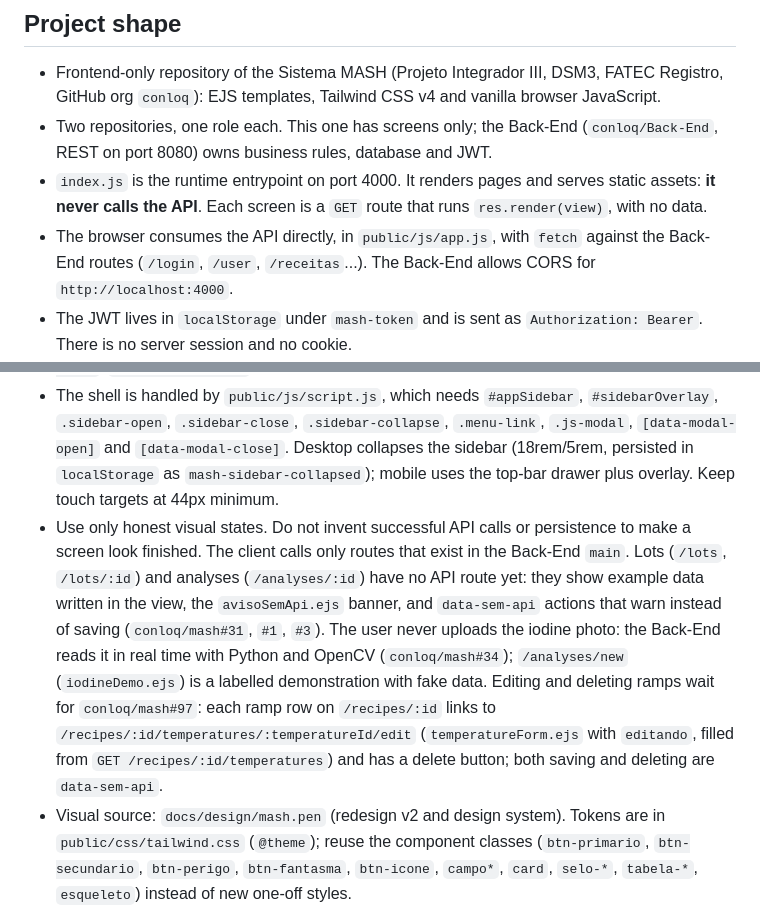
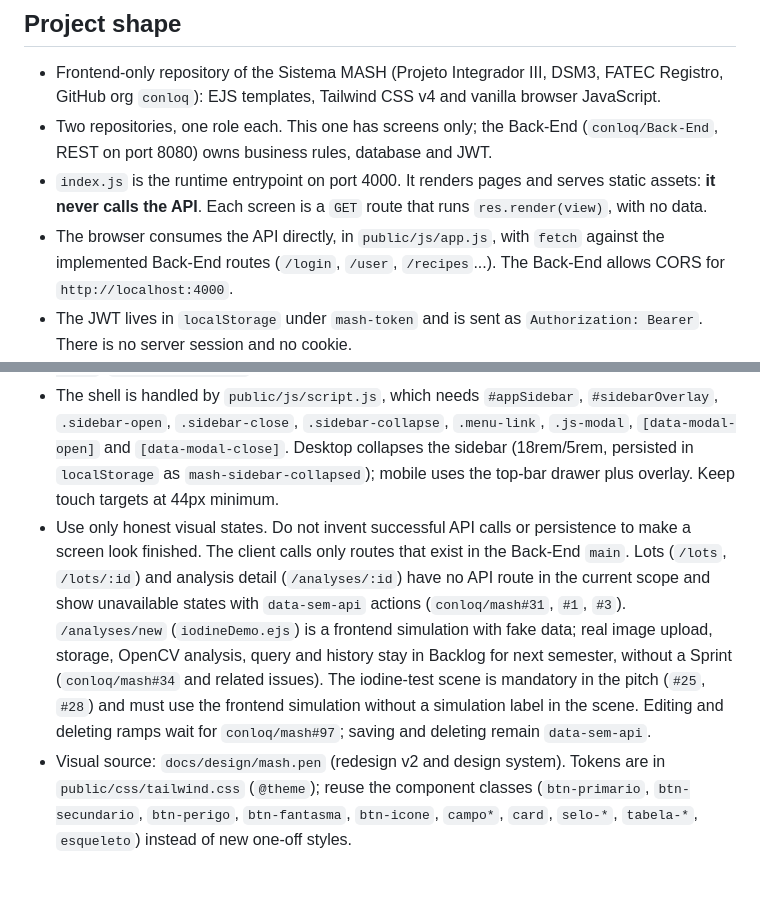
Before and after one commit to conloq/frontend, a Markdown page: AGENTS.md, 2 parts joined by grey strips. GitHub-like rendering; blank space fills up the shorter version.

```diff
--- a/AGENTS.md
+++ b/AGENTS.md
@@ -5,7 +5,7 @@
 - Frontend-only repository of the Sistema MASH (Projeto Integrador III, DSM3, FATEC Registro, GitHub org `conloq`): EJS templates, Tailwind CSS v4 and vanilla browser JavaScript.
 - Two repositories, one role each. This one has screens only; the Back-End (`conloq/Back-End`, REST on port 8080) owns business rules, database and JWT.
 - `index.js` is the runtime entrypoint on port 4000. It renders pages and serves static assets: **it never calls the API**. Each screen is a `GET` route that runs `res.render(view)`, with no data.
-- The browser consumes the API directly, in `public/js/app.js`, with `fetch` against the Back-End routes (`/login`, `/user`, `/receitas`...). The Back-End allows CORS for `http://localhost:4000`.
+- The browser consumes the API directly, in `public/js/app.js`, with `fetch` against the implemented Back-End routes (`/login`, `/user`, `/recipes`...). The Back-End allows CORS for `http://localhost:4000`.
 - The JWT lives in `localStorage` under `mash-token` and is sent as `Authorization: Bearer`. There is no server session and no cookie.
 - Node.js ES modules (`"type": "module"`) with Express 5, EJS 5, Tailwind CSS v4, Nodemon and Phosphor Icons. No database, ORM, session, auth or upload handling here.
 
@@ -47,7 +47,7 @@ The whole client is one IIFE. Keep these boundaries when editing:
 - Bootstrap has been removed. Use Tailwind utilities and the existing vanilla JS; do not reintroduce Bootstrap CDNs, `data-bs-*` attributes or Bootstrap classes.
 - Preserve the EJS partial composition, route URLs, and the ids/attributes the client binds to: `#formLogin`, `#formCadastro`, `#formPerfil`, `#formFoto`, `#formReceita`, `#formEditarReceita`, `#formTemperatura`, `#listaReceitas`, `#detalheRampas`, `#mensagens`, `#toasts`, `#dialogoConfirmar`, `#btnExcluir`, `#btnSalvar`, `#btnDescartar`, `#inputFoto`, `#previewFoto`, `#senha`, `data-user`, `data-campo`, `data-erro`, `data-slot`, `data-sem-api`, `data-toggle-senha`, `a[href="/logout"]`.
 - The shell is handled by `public/js/script.js`, which needs `#appSidebar`, `#sidebarOverlay`, `.sidebar-open`, `.sidebar-close`, `.sidebar-collapse`, `.menu-link`, `.js-modal`, `[data-modal-open]` and `[data-modal-close]`. Desktop collapses the sidebar (18rem/5rem, persisted in `localStorage` as `mash-sidebar-collapsed`); mobile uses the top-bar drawer plus overlay. Keep touch targets at 44px minimum.
-- Use only honest visual states. Do not invent successful API calls or persistence to make a screen look finished. The client calls only routes that exist in the Back-End `main`. Lots (`/lots`, `/lots/:id`) and analyses (`/analyses/:id`) have no API route yet: they show example data written in the view, the `avisoSemApi.ejs` banner, and `data-sem-api` actions that warn instead of saving (`conloq/mash#31`, `#1`, `#3`). The user never uploads the iodine photo: the Back-End reads it in real time with Python and OpenCV (`conloq/mash#34`); `/analyses/new` (`iodineDemo.ejs`) is a labelled demonstration with fake data. Editing and deleting ramps wait for `conloq/mash#97`: each ramp row on `/recipes/:id` links to `/recipes/:id/temperatures/:temperatureId/edit` (`temperatureForm.ejs` with `editando`, filled from `GET /recipes/:id/temperatures`) and has a delete button; both saving and deleting are `data-sem-api`.
+- Use only honest visual states. Do not invent successful API calls or persistence to make a screen look finished. The client calls only routes that exist in the Back-End `main`. Lots (`/lots`, `/lots/:id`) and analysis detail (`/analyses/:id`) have no API route in the current scope and show unavailable states with `data-sem-api` actions (`conloq/mash#31`, `#1`, `#3`). `/analyses/new` (`iodineDemo.ejs`) is a frontend simulation with fake data; real image upload, storage, OpenCV analysis, query and history stay in Backlog for next semester, without a Sprint (`conloq/mash#34` and related issues). The iodine-test scene is mandatory in the pitch (`#25`, `#28`) and must use the frontend simulation without a simulation label in the scene. Editing and deleting ramps wait for `conloq/mash#97`; saving and deleting remain `data-sem-api`.
 - Visual source: `docs/design/mash.pen` (redesign v2 and design system). Tokens are in `public/css/tailwind.css` (`@theme`); reuse the component classes (`btn-primario`, `btn-secundario`, `btn-perigo`, `btn-fantasma`, `btn-icone`, `campo*`, `card`, `selo-*`, `tabela-*`, `esqueleto`) instead of new one-off styles.
 
 ## Verification
```
Also changed, not shown: PRODUCT.md (+8 -9 lines).
